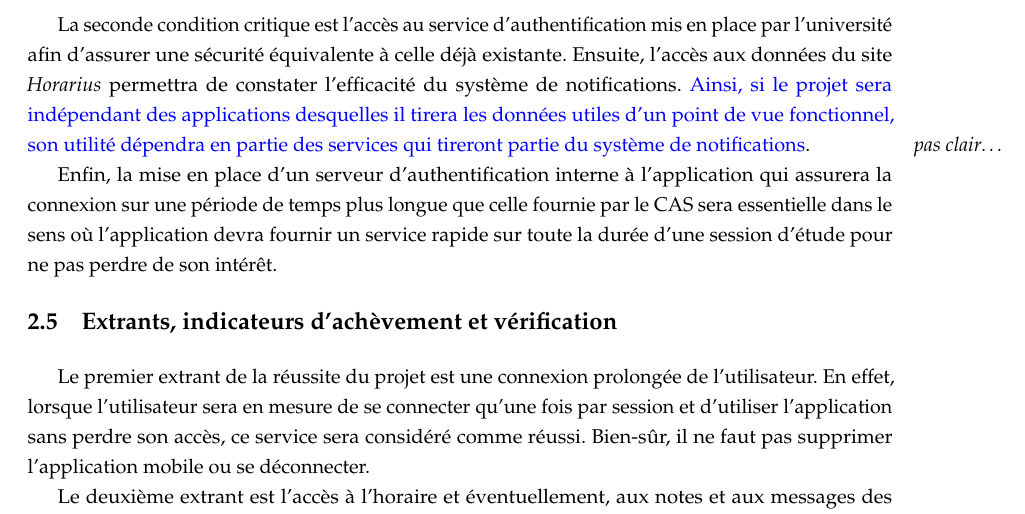
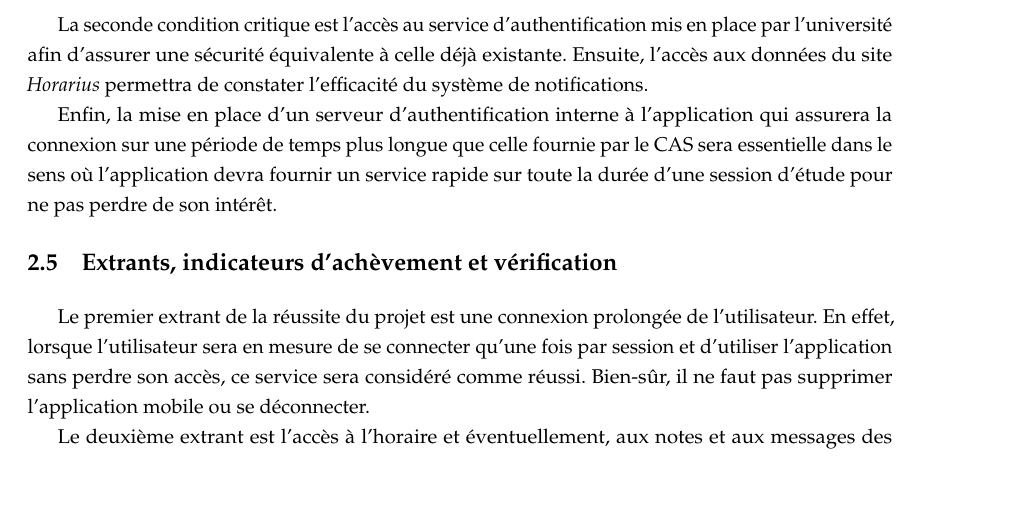
Before and after one commit to DEGEL-USherbrooke/Reports, a LaTeX document (Rapport_map.tex, which reads Contents/CadreLogique.tex): part of page 6 of 18, cut so that both start at the same text, the shorter picture padded with empty space. Compiled offline with pdfLaTeX.

Commit message:
enlever non sens

```diff
--- a/Contents/CadreLogique.tex
+++ b/Contents/CadreLogique.tex
@@ -19,7 +19,7 @@
 	\subsection{Conditions critiques}
 	La première condition critique est la mise en place des machines virtuelles sur les serveurs de l'UdeS qui hébergeront les différents services de l'application et sa base de données. Sans cette condition, le déploiement de l'application ne pourra pas se faire et le projet n'aura pas lieu d'être.
 
-	La seconde condition critique est l'accès au service d'authentification mis en place par l'université afin d'assurer une sécurité équivalente à celle déjà existante. Ensuite, l'accès aux données du site \emph{Horarius} permettra de constater l'efficacité du système de notifications. \textcolor{blue}{Ainsi, si le projet sera indépendant des applications desquelles il tirera les données utiles d'un point de vue fonctionnel, son utilité dépendra en partie des services qui tireront partie du système de notifications}\marginpar{\emph{pas clair\dots}}.
+	La seconde condition critique est l'accès au service d'authentification mis en place par l'université afin d'assurer une sécurité équivalente à celle déjà existante. Ensuite, l'accès aux données du site \emph{Horarius} permettra de constater l'efficacité du système de notifications.
 
 	Enfin, la mise en place d'un serveur d'authentification interne à l'application qui assurera la connexion sur une période de temps plus longue que celle fournie par le CAS sera essentielle dans le sens où l'application devra fournir un service rapide sur toute la durée d'une session d’étude pour ne pas perdre de son intérêt.
 
```
